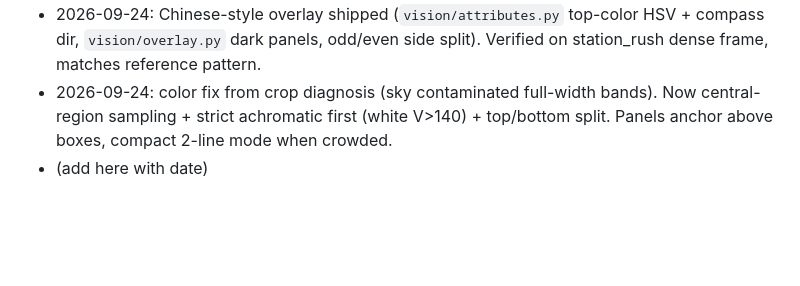
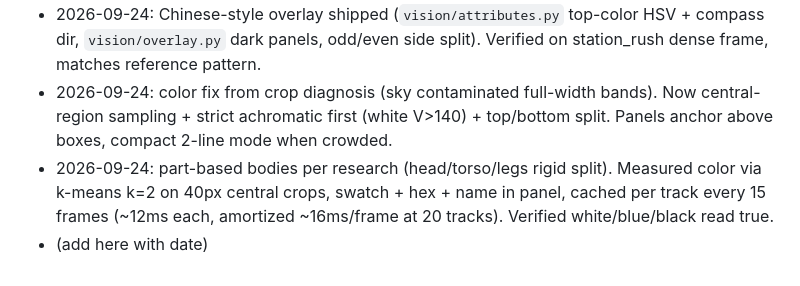
Before and after one commit to shounakjoshi88-a11y/raksha-crowd-safety-hackathon, a Markdown page: docs/plan.md, the part around the change. Rendered like a GitHub page; blank space fills up the shorter version.

Commit message:
docs: plan part-based milestone

```diff
--- a/docs/plan.md
+++ b/docs/plan.md
@@ -76,4 +76,5 @@
 - 2026-09-24: wall end-to-end now 12.1 FPS (was ~3) with GPU face every 12th frame. YOLO raw 15-30 by thermals/power state. Face steady 61ms GPU vs 438ms CPU.
 - 2026-09-24: Chinese-style overlay shipped (`vision/attributes.py` top-color HSV + compass dir, `vision/overlay.py` dark panels, odd/even side split). Verified on station_rush dense frame, matches reference pattern.
 - 2026-09-24: color fix from crop diagnosis (sky contaminated full-width bands). Now central-region sampling + strict achromatic first (white V>140) + top/bottom split. Panels anchor above boxes, compact 2-line mode when crowded.
+- 2026-09-24: part-based bodies per research (head/torso/legs rigid split). Measured color via k-means k=2 on 40px central crops, swatch + hex + name in panel, cached per track every 15 frames (~12ms each, amortized ~16ms/frame at 20 tracks). Verified white/blue/black read true.
 - (add here with date)
```
